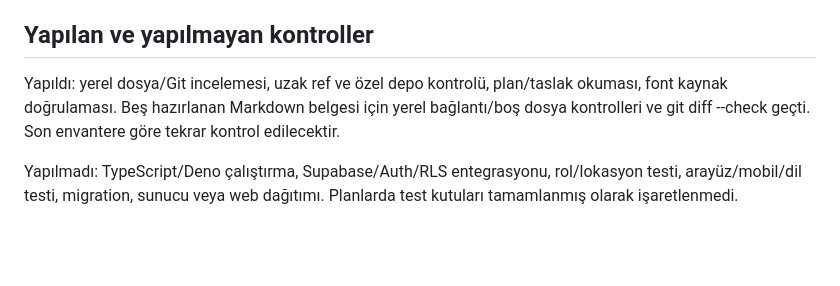
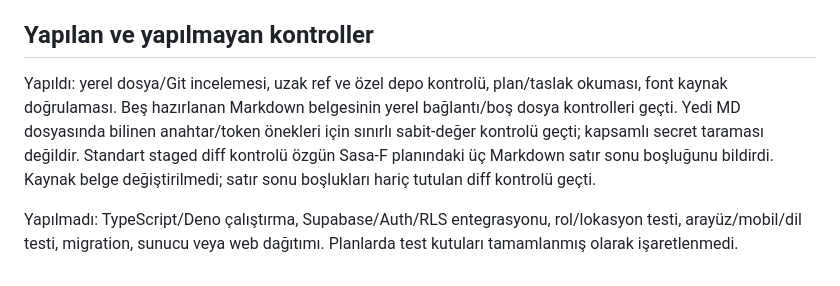
Before and after one commit to Vetmaster/romway, a Markdown page: docs/INCELEME.md, the part around the change. Drawn GitHub-style; blank space fills up the shorter version.

Commit message:
docs: record validation results precisely

```diff
--- a/docs/INCELEME.md
+++ b/docs/INCELEME.md
@@ -28,6 +28,6 @@ Bu çalışma sırasında bu dosyaya silme/yazma işlemi yapılmadı veya dosya
 - İlk yönetici oluşturma, açık kaydı kapatma, origin/CORS, oturum saklama/çıkış ve hata kurtarma kılavuzu yok.
 
 ## Yapılan ve yapılmayan kontroller
-Yapıldı: yerel dosya/Git incelemesi, uzak ref ve özel depo kontrolü, plan/taslak okuması, font kaynak doğrulaması. Beş hazırlanan Markdown belgesi için yerel bağlantı/boş dosya kontrolleri ve git diff --check geçti. Son envantere göre tekrar kontrol edilecektir.
+Yapıldı: yerel dosya/Git incelemesi, uzak ref ve özel depo kontrolü, plan/taslak okuması, font kaynak doğrulaması. Beş hazırlanan Markdown belgesinin yerel bağlantı/boş dosya kontrolleri geçti. Yedi MD dosyasında bilinen anahtar/token önekleri için sınırlı sabit-değer kontrolü geçti; kapsamlı secret taraması değildir. Standart staged diff kontrolü özgün Sasa-F planındaki üç Markdown satır sonu boşluğunu bildirdi. Kaynak belge değiştirilmedi; satır sonu boşlukları hariç tutulan diff kontrolü geçti.
 
 Yapılmadı: TypeScript/Deno çalıştırma, Supabase/Auth/RLS entegrasyonu, rol/lokasyon testi, arayüz/mobil/dil testi, migration, sunucu veya web dağıtımı. Planlarda test kutuları tamamlanmış olarak işaretlenmedi.
```
